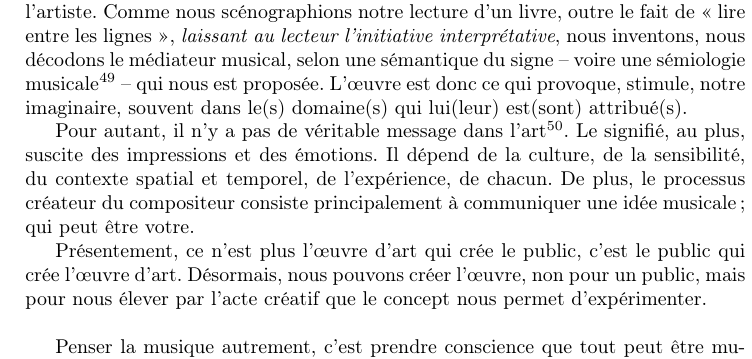
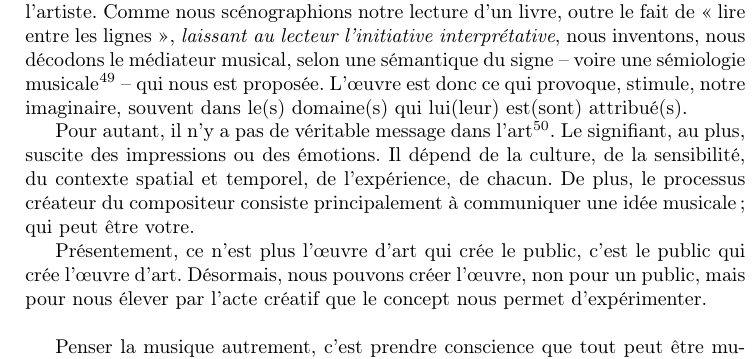
Before and after one commit to yannics/essai, a LaTeX document (essai-vf.tex): part of one column of page 17 of 31, cut so that both start at the same text. Compiled offline with pdfLaTeX.

Commit message:
Update essai-vf.tex

```diff
--- a/essai-vf.tex
+++ b/essai-vf.tex
@@ -516,7 +516,7 @@ Puis la fin -- non de l'art conceptuel puisque désormais \textit{tout art aprè
 Maintenant, la musique, ou plus spécifiquement l'objet musical, en tant que concept, n'échappe pas à la règle. Au même titre que la représentation mentale du concept par l'objet ou par le signe, la musique conceptuelle est l'image sonore, une forme d'écoute, que met en place notre esprit par la pensée d'une situation, d'une idée -- à propos de la musique -- évoquée ou exprimée notamment par l'œuvre.
 En ce sens, nous pouvons parler de musiques imaginaires ou imaginées par l'observateur et l'artiste. Comme nous scénographions notre lecture d'un livre, outre le fait de « lire entre les \hbox{lignes »}, \textit{laissant au lecteur l'initiative interprétative}, nous inventons, nous décodons le médiateur musical, selon une sémantique du signe -- voire une sémiologie musicale\sidenote{ Pour mémoire, la sémiologie est l'étude des pratiques signifiantes ou d'un système signifiant. Cela concerne les symboles ou les signes destinés à évaluer, à transmettre ou à partager une information, un concept, telle que de la musique en ce qui nous intéresse. Dans ce cas, il nous faut inclure l'intention du compositeur selon des stéréotypes ou des archétypes, généralement culturels, et la compréhension que peut en faire le potentiel auditeur. La sémiologie consiste alors à comprendre un élément d'information. Autrement dit, ce qu'un signe, ou un ensemble de signes, provoque, ou peut provoquer dans notre esprit.} -- qui nous est proposée. L'œuvre est donc ce qui provoque, stimule, notre imaginaire, souvent dans le(s) domaine(s) qui lui(leur) est(sont) attribué(s).
 
- Pour autant, il n'y a pas de véritable message dans l'art\sidenote{Certes, il peut y avoir quelques universaux, notamment exploités par le cinéma et entérinés par analogie tels les forces telluriques par la puissance des sons graves au regard  des sons aigus qui eux sont aériens voire magiques. Ces effets soulignent ou évoquent une situation scénographique et/ou narrative, mais cela ne nous dit rien sur le signifié lui-même.}. Le signifié, au plus, suscite des impressions et des émotions. Il dépend de la culture, de la sensibilité, du contexte spatial et temporel, de l'expérience, de chacun.  De plus, le processus créateur du compositeur consiste principalement à communiquer une idée musicale; qui peut être votre.
+ Pour autant, il n'y a pas de véritable message dans l'art\sidenote{Certes, il peut y avoir quelques universaux, notamment exploités par le cinéma et entérinés par analogie tels les forces telluriques par la puissance des sons graves au regard  des sons aigus qui eux sont aériens voire magiques. Ces effets soulignent ou évoquent une situation scénographique et/ou narrative, mais cela ne nous dit rien sur le signifié lui-même.}. Le signifiant, au plus, suscite des impressions ou des émotions. Il dépend de la culture, de la sensibilité, du contexte spatial et temporel, de l'expérience, de chacun.  De plus, le processus créateur du compositeur consiste principalement à communiquer une idée musicale; qui peut être votre.
 
 Présentement, ce n’est plus l’œuvre d’art qui crée le public, c’est le public qui crée l’œuvre d’art. Désormais, nous pouvons créer l'œuvre, non pour un public, mais pour nous élever par l'acte créatif que le concept nous permet d'expérimenter.
 
```
